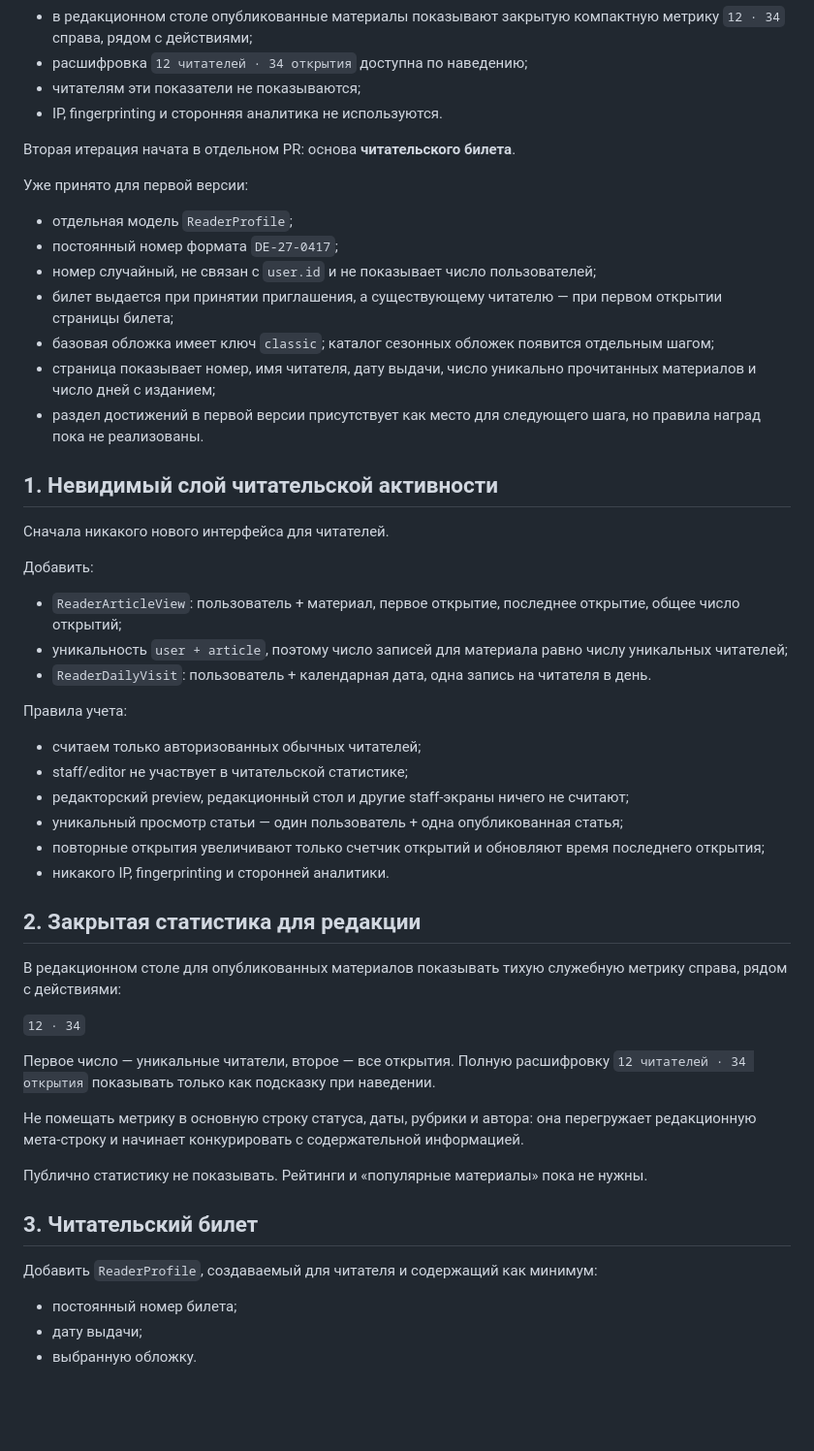
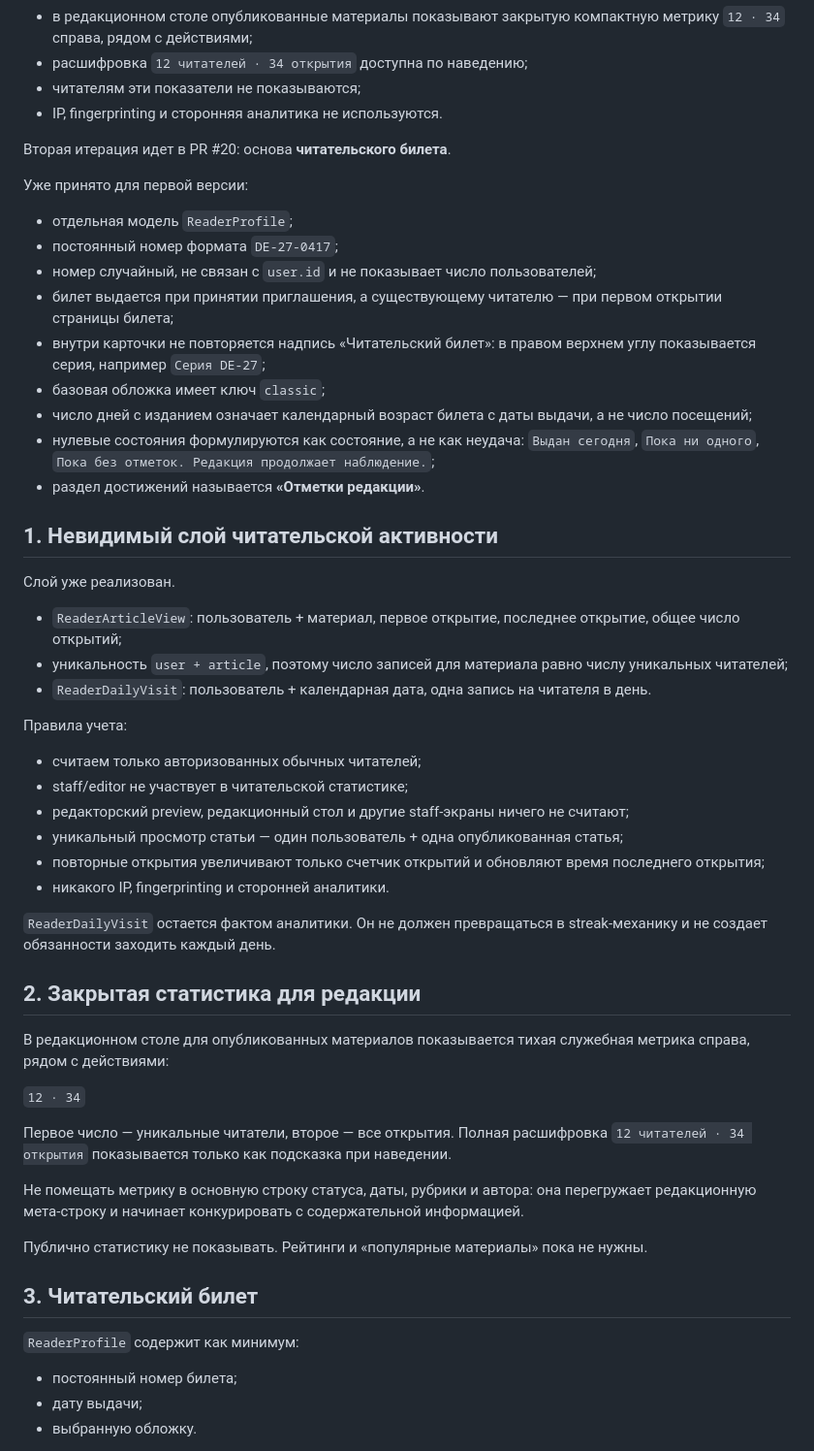
Before and after one commit to ikazman/deareditors, a Markdown page: READER_ROADMAP.md, the part around one of its changes. Shown at 97% size. Rendered like a GitHub page; blank space fills up the shorter version.

```diff
--- a/READER_ROADMAP.md
+++ b/READER_ROADMAP.md
@@ -24,7 +24,7 @@
 - читателям эти показатели не показываются;
 - IP, fingerprinting и сторонняя аналитика не используются.
 
-Вторая итерация начата в отдельном PR: основа **читательского билета**.
+Вторая итерация идет в PR #20: основа **читательского билета**.
 
 Уже принято для первой версии:
 
@@ -32,15 +32,15 @@
 - постоянный номер формата `DE-27-0417`;
 - номер случайный, не связан с `user.id` и не показывает число пользователей;
 - билет выдается при принятии приглашения, а существующему читателю — при первом открытии страницы билета;
-- базовая обложка имеет ключ `classic`; каталог сезонных обложек появится отдельным шагом;
-- страница показывает номер, имя читателя, дату выдачи, число уникально прочитанных материалов и число дней с изданием;
-- раздел достижений в первой версии присутствует как место для следующего шага, но правила наград пока не реализованы.
+- внутри карточки не повторяется надпись «Читательский билет»: в правом верхнем углу показывается серия, например `Серия DE-27`;
+- базовая обложка имеет ключ `classic`;
+- число дней с изданием означает календарный возраст билета с даты выдачи, а не число посещений;
+- нулевые состояния формулируются как состояние, а не как неудача: `Выдан сегодня`, `Пока ни одного`, `Пока без отметок. Редакция продолжает наблюдение.`;
+- раздел достижений называется **«Отметки редакции»**.
 
 ## 1. Невидимый слой читательской активности
 
-Сначала никакого нового интерфейса для читателей.
-
-Добавить:
+Слой уже реализован.
 
 - `ReaderArticleView`: пользователь + материал, первое открытие, последнее открытие, общее число открытий;
 - уникальность `user + article`, поэтому число записей для материала равно числу уникальных читателей;
@@ -55,13 +55,15 @@
 - повторные открытия увеличивают только счетчик открытий и обновляют время последнего открытия;
 - никакого IP, fingerprinting и сторонней аналитики.
 
+`ReaderDailyVisit` остается фактом аналитики. Он не должен превращаться в streak-механику и не создает обязанности заходить каждый день.
+
 ## 2. Закрытая статистика для редакции
 
-В редакционном столе для опубликованных материалов показывать тихую служебную метрику справа, рядом с действиями:
+В редакционном столе для опубликованных материалов показывается тихая служебная метрика справа, рядом с действиями:
 
 `12 · 34`
 
-Первое число — уникальные читатели, второе — все открытия. Полную расшифровку `12 читателей · 34 открытия` показывать только как подсказку при наведении.
+Первое число — уникальные читатели, второе — все открытия. Полная расшифровка `12 читателей · 34 открытия` показывается только как подсказка при наведении.
 
 Не помещать метрику в основную строку статуса, даты, рубрики и автора: она перегружает редакционную мета-строку и начинает конкурировать с содержательной информацией.
 
@@ -69,7 +71,7 @@
 
 ## 3. Читательский билет
 
-Добавить `ReaderProfile`, создаваемый для читателя и содержащий как минимум:
+`ReaderProfile` содержит как минимум:
 
 - постоянный номер билета;
 - дату выдачи;
```
Also changed, not shown: other parts of READER_ROADMAP.md (+32 -27 lines).
